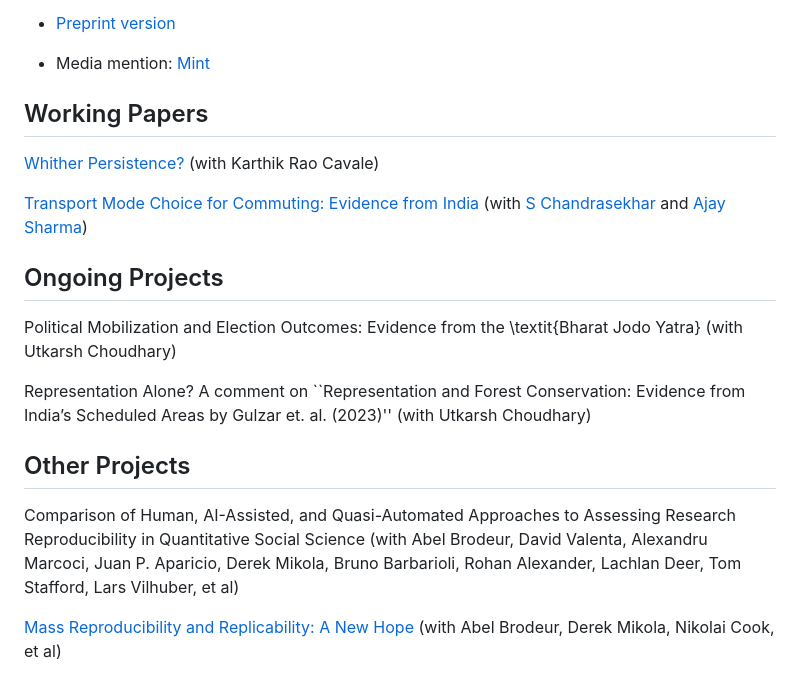
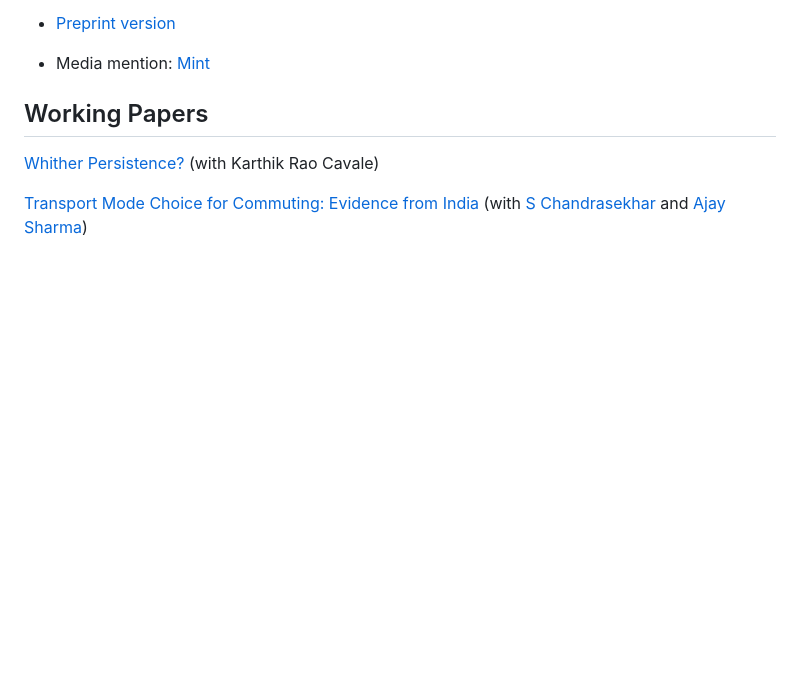
Before and after one commit to sumitrmishra/sumitrmishra.github.io, a Markdown page: papers.md, the part around the change. GitHub-like rendering; blank space fills up the shorter version.

Commit message:
Fixed errors in the research page

```diff
--- a/papers.md
+++ b/papers.md
@@ -49,15 +49,3 @@ _previously circulated as_:
 [Whither Persistence?](https://www.isid.ac.in/~acegd/acegd2023/papers/SumitMishra.pdf) (with Karthik Rao Cavale)
 
 [Transport Mode Choice for Commuting: Evidence from India](https://osf.io/preprints/socarxiv/qh8m5/) (with [S Chandrasekhar](http://www.igidr.ac.in/faculty/chandra/) and [Ajay Sharma](https://sites.google.com/site/ajayiim2015/home))
-
-## Ongoing Projects
-Political Mobilization and Election Outcomes: Evidence from the \textit{Bharat Jodo Yatra} (with Utkarsh Choudhary)
-
-Representation Alone? A comment on ``Representation and Forest Conservation: Evidence from India’s
-Scheduled Areas by Gulzar et. al. (2023)'' (with Utkarsh Choudhary)
-
-
-## Other Projects
-Comparison of Human, AI-Assisted, and Quasi-Automated Approaches to Assessing Research Reproducibility in Quantitative Social Science (with Abel Brodeur, David Valenta, Alexandru Marcoci, Juan P. Aparicio, Derek Mikola, Bruno Barbarioli, Rohan Alexander, Lachlan Deer, Tom Stafford, Lars Vilhuber, et al)
-
-[Mass Reproducibility and Replicability: A New Hope](https://docs.iza.org/dp16912.pdf) (with Abel Brodeur, Derek Mikola, Nikolai Cook, et al)
```
